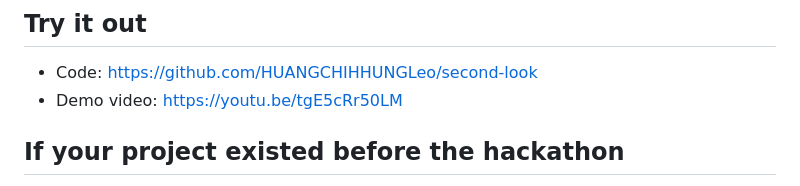
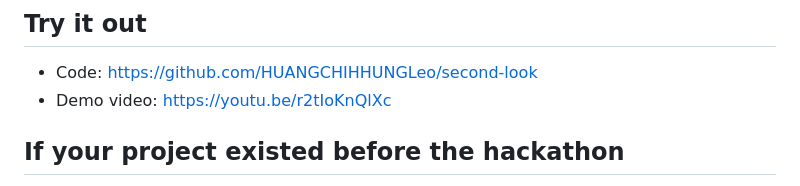
Before and after one commit to HUANGCHIHHUNGLeo/second-look, a Markdown page: docs/devpost-submission.md, the part around the change. GitHub-like rendering.

```diff
--- a/docs/devpost-submission.md
+++ b/docs/devpost-submission.md
@@ -59,7 +59,7 @@ python, mcp, model-context-protocol, streamable-http, strands-agents, aws, gemin
 
 ## Try it out
 - Code: https://github.com/HUANGCHIHHUNGLeo/second-look
-- Demo video: https://youtu.be/tgE5cRr50LM
+- Demo video: https://youtu.be/r2tIoKnQlXc
 
 ## If your project existed before the hackathon
 Second Look and its MCP server were built during the hackathon. It uses crv (claude-real-video), an open-source video reader by the same author that existed before: crv extracts keyframes and a transcript and offered a local stdio MCP server. Everything else is new: the Streamable HTTP MCP server (spec 2025-11-25), the guide compiler and its validation, persistent sessions, step navigation, evidence search, exact-moment frames, timers, the simulated Alexa+ screen and the Strands agent. crv is used unchanged as a pinned library (0.10.7).
```
Also changed, not shown: README.md (+1 -1 lines).
